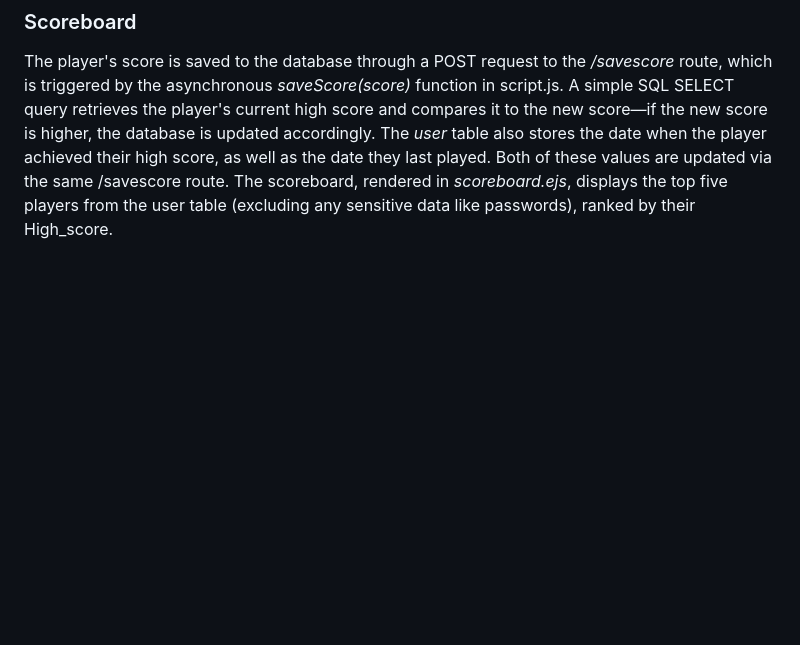
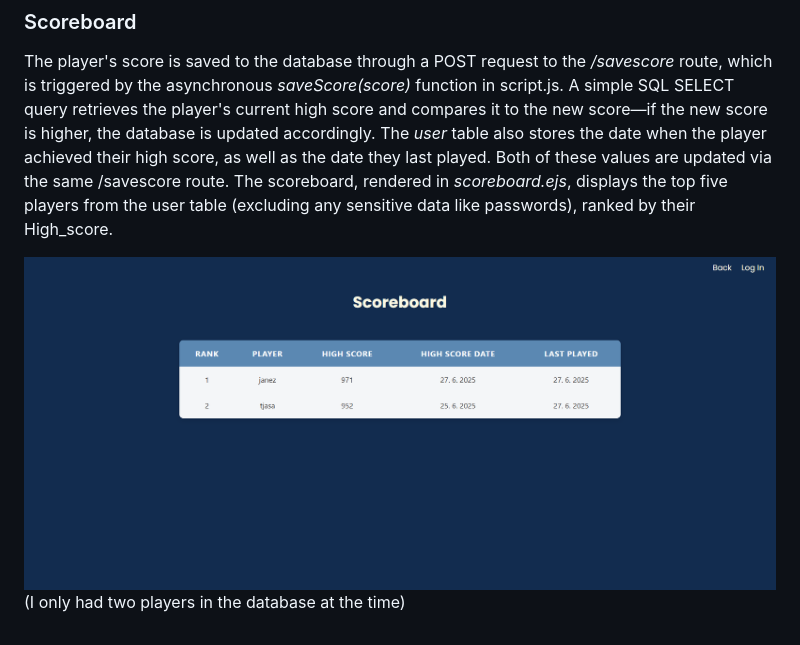
Before and after one commit to tjasika/Memory-Game, a Markdown page: README.md, the part around the change. GitHub-like rendering; blank space fills up the shorter version.

```diff
--- a/README.md
+++ b/README.md
@@ -31,3 +31,6 @@ The function *checkGameEnd()* checks if all the cards have been matched and disp
 The player's score is saved to the database through a POST request to the */savescore* route, which is triggered by the asynchronous *saveScore(score)* function in script.js. A simple SQL SELECT query retrieves the player's current high score and compares it to the new score—if the new score is higher, the database is updated accordingly.
 The *user* table also stores the date when the player achieved their high score, as well as the date they last played. Both of these values are updated via the same /savescore route.
 The scoreboard, rendered in *scoreboard.ejs*, displays the top five players from the user table (excluding any sensitive data like passwords), ranked by their High_score.
+
+![Screenshot of the project interface](assets/screenshot4.png)
+(I only had two players in the database at the time)
```
